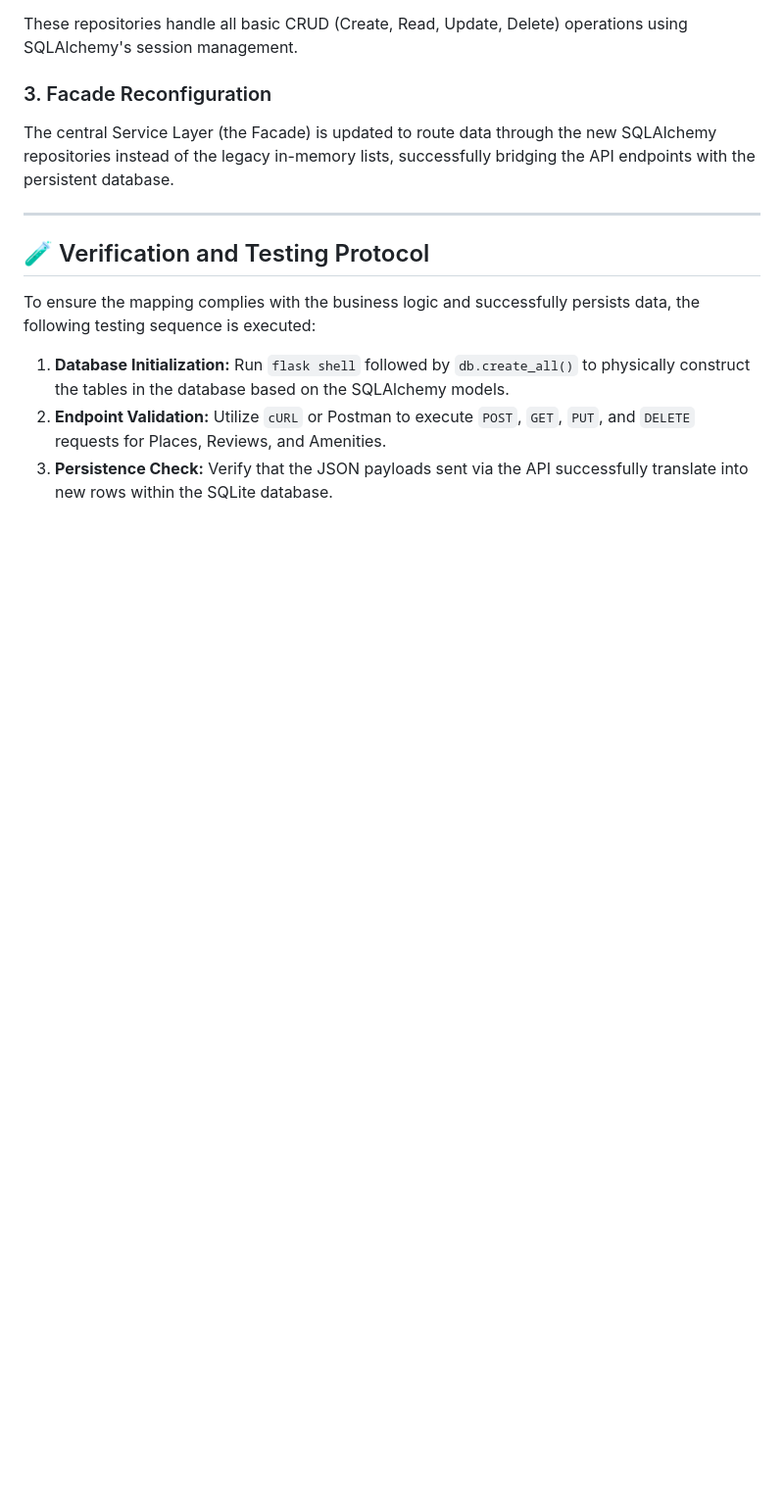
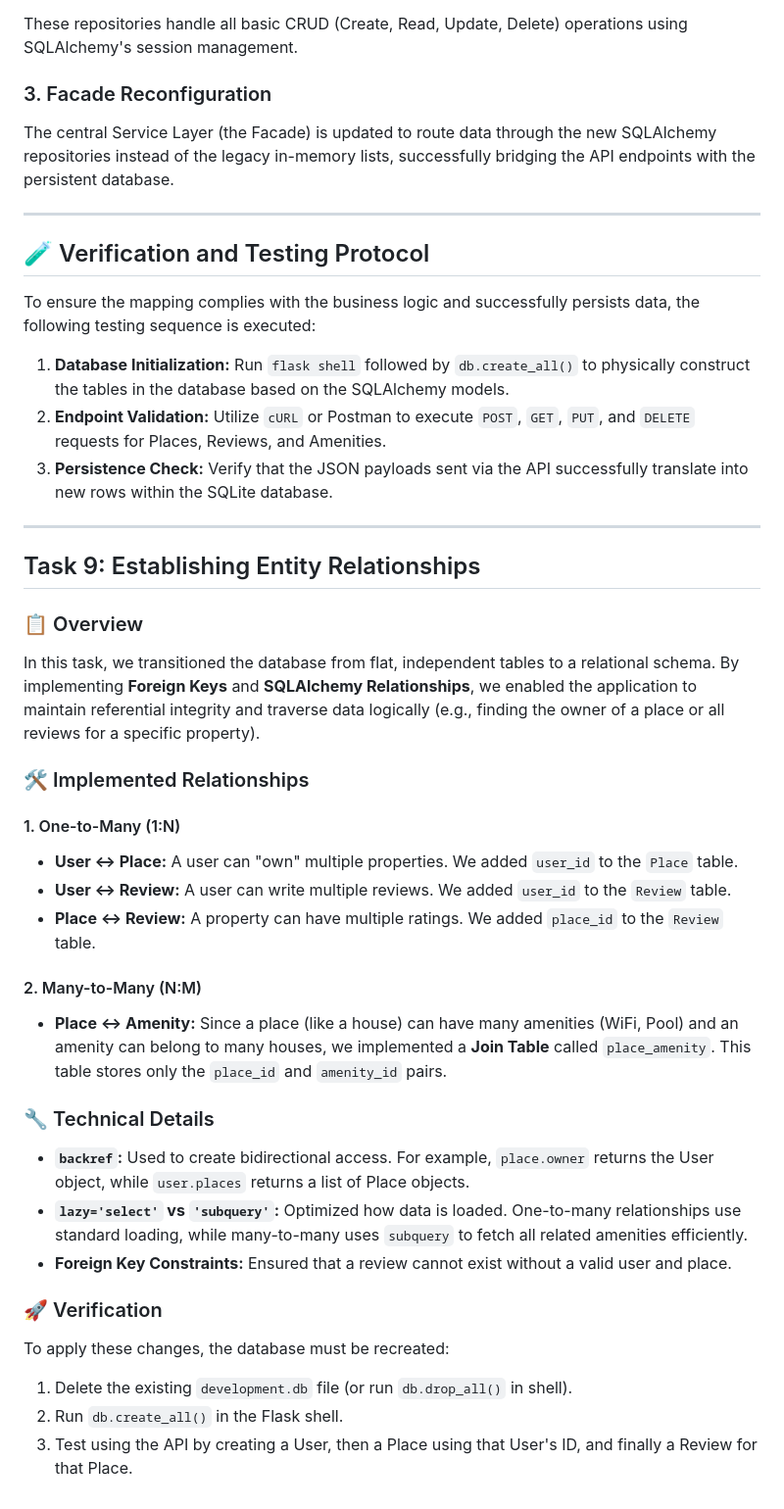
Before and after one commit to 0-Mousa-0/holbertonschool-hbnb, a Markdown page: part3/README.md, the part around the change. Shown at 98% size. Rendered like a GitHub page; blank space fills up the shorter version.

Commit message:
description for task 9

```diff
--- a/part3/README.md
+++ b/part3/README.md
@@ -290,3 +290,32 @@ To ensure the mapping complies with the business logic and successfully persists
 1. **Database Initialization:** Run `flask shell` followed by `db.create_all()` to physically construct the tables in the database based on the SQLAlchemy models.
 2. **Endpoint Validation:** Utilize `cURL` or Postman to execute `POST`, `GET`, `PUT`, and `DELETE` requests for Places, Reviews, and Amenities.
 3. **Persistence Check:** Verify that the JSON payloads sent via the API successfully translate into new rows within the SQLite database.
+
+---
+## Task 9: Establishing Entity Relationships
+
+### 📋 Overview
+In this task, we transitioned the database from flat, independent tables to a relational schema. By implementing **Foreign Keys** and **SQLAlchemy Relationships**, we enabled the application to maintain referential integrity and traverse data logically (e.g., finding the owner of a place or all reviews for a specific property).
+
+### 🛠 Implemented Relationships
+
+#### 1. One-to-Many (1:N)
+* **User ↔ Place:** A user can "own" multiple properties. We added `user_id` to the `Place` table.
+* **User ↔ Review:** A user can write multiple reviews. We added `user_id` to the `Review` table.
+* **Place ↔ Review:** A property can have multiple ratings. We added `place_id` to the `Review` table.
+
+#### 2. Many-to-Many (N:M)
+* **Place ↔ Amenity:** Since a place (like a house) can have many amenities (WiFi, Pool) and an amenity can belong to many houses, we implemented a **Join Table** called `place_amenity`. This table stores only the `place_id` and `amenity_id` pairs.
+
+
+
+### 🔧 Technical Details
+* **`backref`:** Used to create bidirectional access. For example, `place.owner` returns the User object, while `user.places` returns a list of Place objects.
+* **`lazy='select'` vs `'subquery'`:** Optimized how data is loaded. One-to-many relationships use standard loading, while many-to-many uses `subquery` to fetch all related amenities efficiently.
+* **Foreign Key Constraints:** Ensured that a review cannot exist without a valid user and place.
+
+### 🚀 Verification
+To apply these changes, the database must be recreated:
+1. Delete the existing `development.db` file (or run `db.drop_all()` in shell).
+2. Run `db.create_all()` in the Flask shell.
+3. Test using the API by creating a User, then a Place using that User's ID, and finally a Review for that Place.
```
